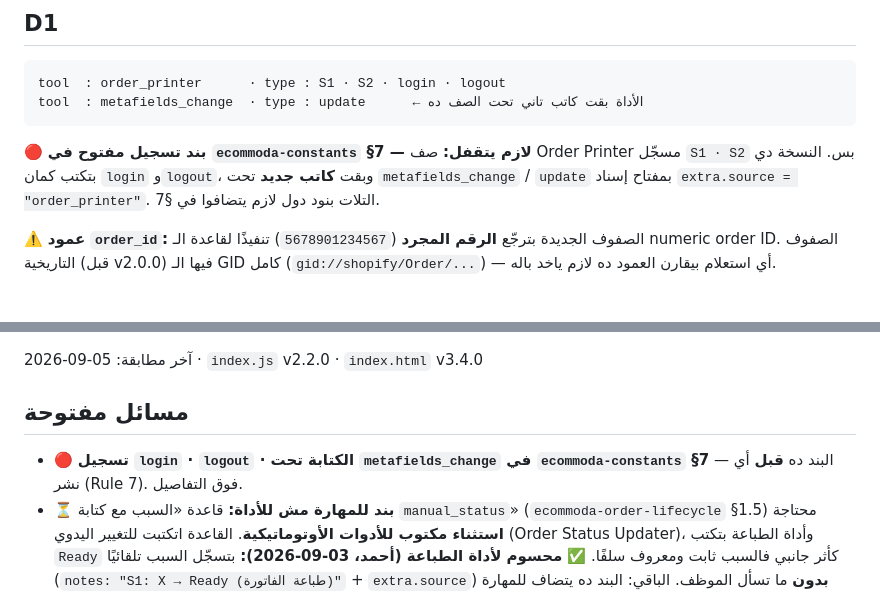
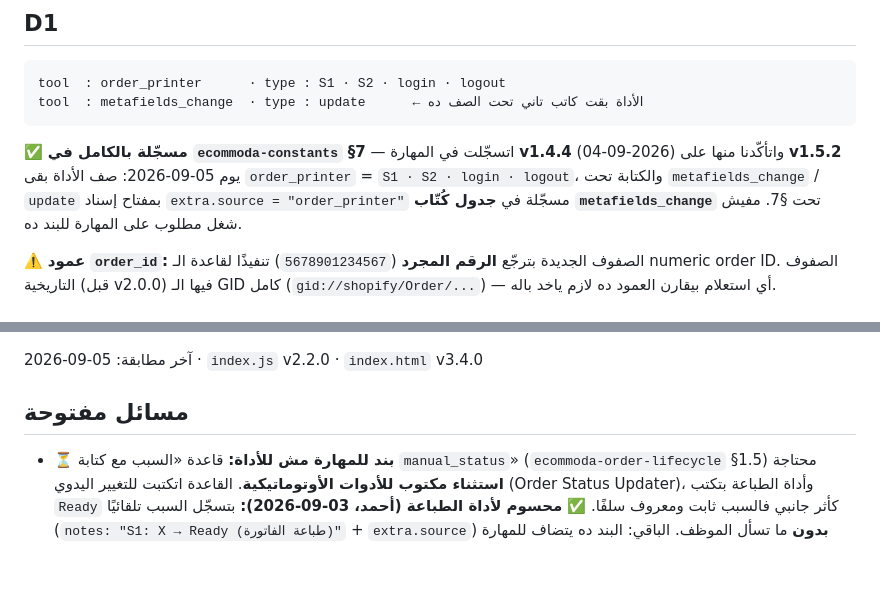
Before and after one commit to ecommoda-dev/Order-Printer, a Markdown page: CLAUDE.md, 2 parts joined by grey strips. GitHub-like rendering; blank space fills up the shorter version.

Commit message:
توثيق: بند تسجيل §7 مقفول فعلاً — تصحيح ادعاء «مفتوح» في CLAUDE.md
البند الأحمر في قسم D1 كان بيقول إن `login` · `logout` والكتابة تحت
`metafields_change` / `update` لسه محتاجين يتضافوا في `ecommoda-constants` §7.
الادعاء ده مش صحيح: التلاتة اتسجّلوا في المهارة v1.4.4 (04-09-2026) ولسه
موجودين في v1.5.2 — متأكَّد بـ grep على `SKILL.md` مش نقلًا عن توثيق.

- صف §7: `order_printer` = `S1 · S2 · login · logout`
- جدول كُتّاب `metafields_change`: `Order-Printer` · v2.0.0 · `extra.source`

التغيير توثيق بحت — صفر كود، صفر تغيير في `index.js`/`index.html`، والبصمة
(constants v1.4.3) زي ما هي لأن كود الأداة ما اتلمسش.

- البلوك الأحمر في قسم D1 اتبدّل ببند ✅ فيه رقم النسخة وتاريخ التأكيد
- البند المكرر اتشال من «مسائل مفتوحة»
- ختم «آخر تحديث» اتحرّك

Co-Authored-By: Claude Opus 5 <noreply@anthropic.com>
Claude-Session: https://claude.ai/code/session_01EThGQqWXDjadtf23mzFwPG

````diff
--- a/CLAUDE.md
+++ b/CLAUDE.md
@@ -40,10 +40,11 @@ tool  : order_printer      · type : S1 · S2 · login · logout
 tool  : metafields_change  · type : update      ← الأداة بقت كاتب تاني تحت الصف ده
 ```
 
-🔴 **بند تسجيل مفتوح في `ecommoda-constants` §7 — لازم يتقفل:**
-صف Order Printer مسجّل `S1 · S2` بس. النسخة دي بتكتب كمان `login` و`logout`،
-وبقت **كاتب جديد** تحت `metafields_change` / `update` بمفتاح إسناد
-`extra.source = "order_printer"`. التلات بنود دول لازم يتضافوا في §7.
+✅ **مسجّلة بالكامل في `ecommoda-constants` §7** — اتسجّلت في المهارة **v1.4.4**
+(04-09-2026) واتأكّدنا منها على **v1.5.2** يوم 05-09-2026: صف الأداة بقى
+`order_printer` = `S1 · S2 · login · logout`، والكتابة تحت `metafields_change` /
+`update` بمفتاح إسناد `extra.source = "order_printer"` مسجّلة في **جدول كُتّاب
+`metafields_change`** تحت §7. مفيش شغل مطلوب على المهارة للبند ده.
 
 ⚠️ **عمود `order_id`:** الصفوف الجديدة بترجّع **الرقم المجرد** (`5678901234567`)
 تنفيذًا لقاعدة الـ numeric order ID. الصفوف التاريخية (قبل v2.0.0) فيها الـ GID
@@ -306,8 +307,6 @@ git show 0f99338:Indexv-iframe.html
 
 ## مسائل مفتوحة
 
-- 🔴 **تسجيل `login` · `logout` · الكتابة تحت `metafields_change` في
-  `ecommoda-constants` §7** — البند ده **قبل** أي نشر (Rule 7). فوق التفاصيل.
 - ⏳ **بند للمهارة مش للأداة:** قاعدة «السبب مع كتابة `manual_status`»
   (`ecommoda-order-lifecycle` §1.5) محتاجة **استثناء مكتوب للأدوات
   الأوتوماتيكية**. القاعدة اتكتبت للتغيير اليدوي (Order Status Updater)، وأداة
````
Also changed, not shown: other parts of CLAUDE.md (+1 -1 lines).
